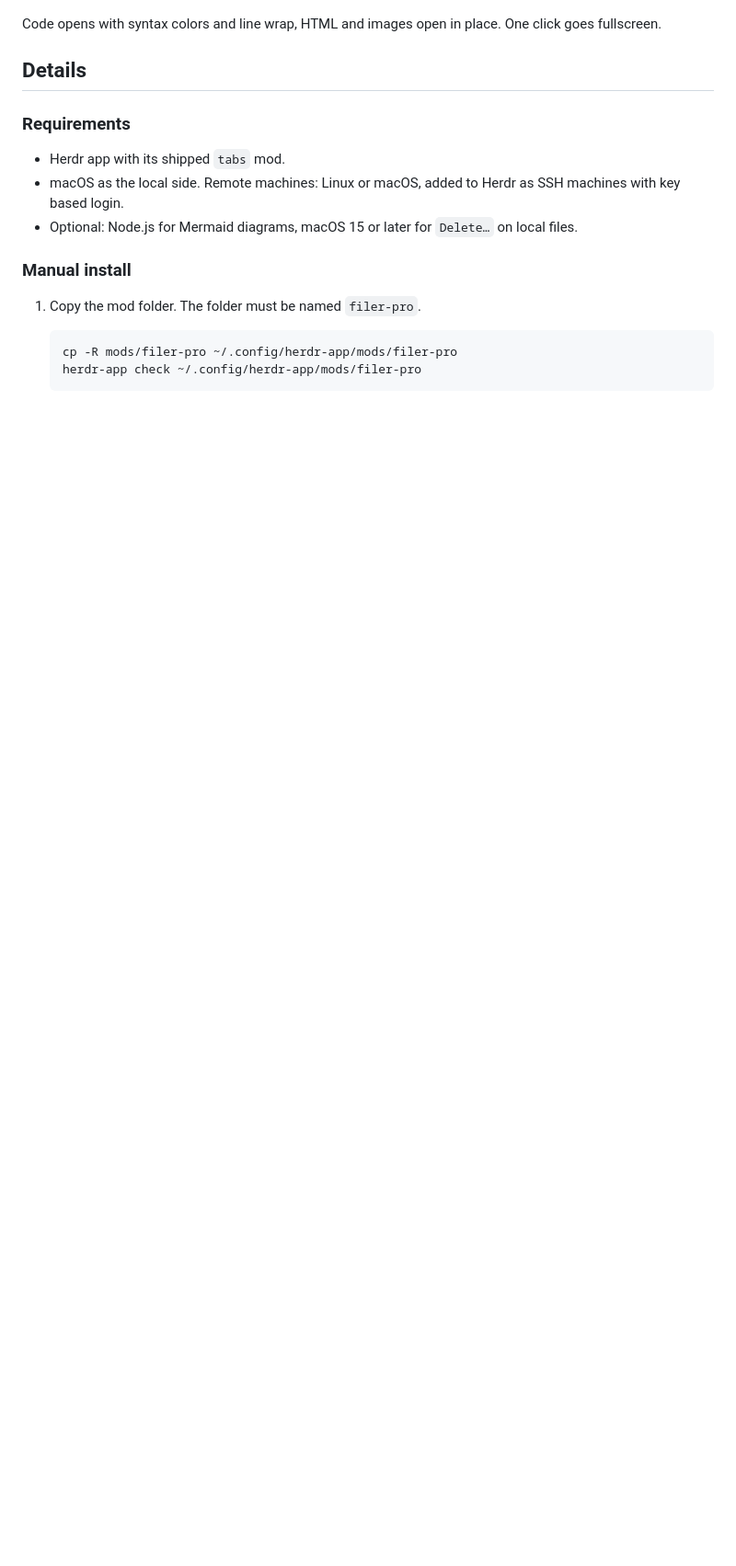
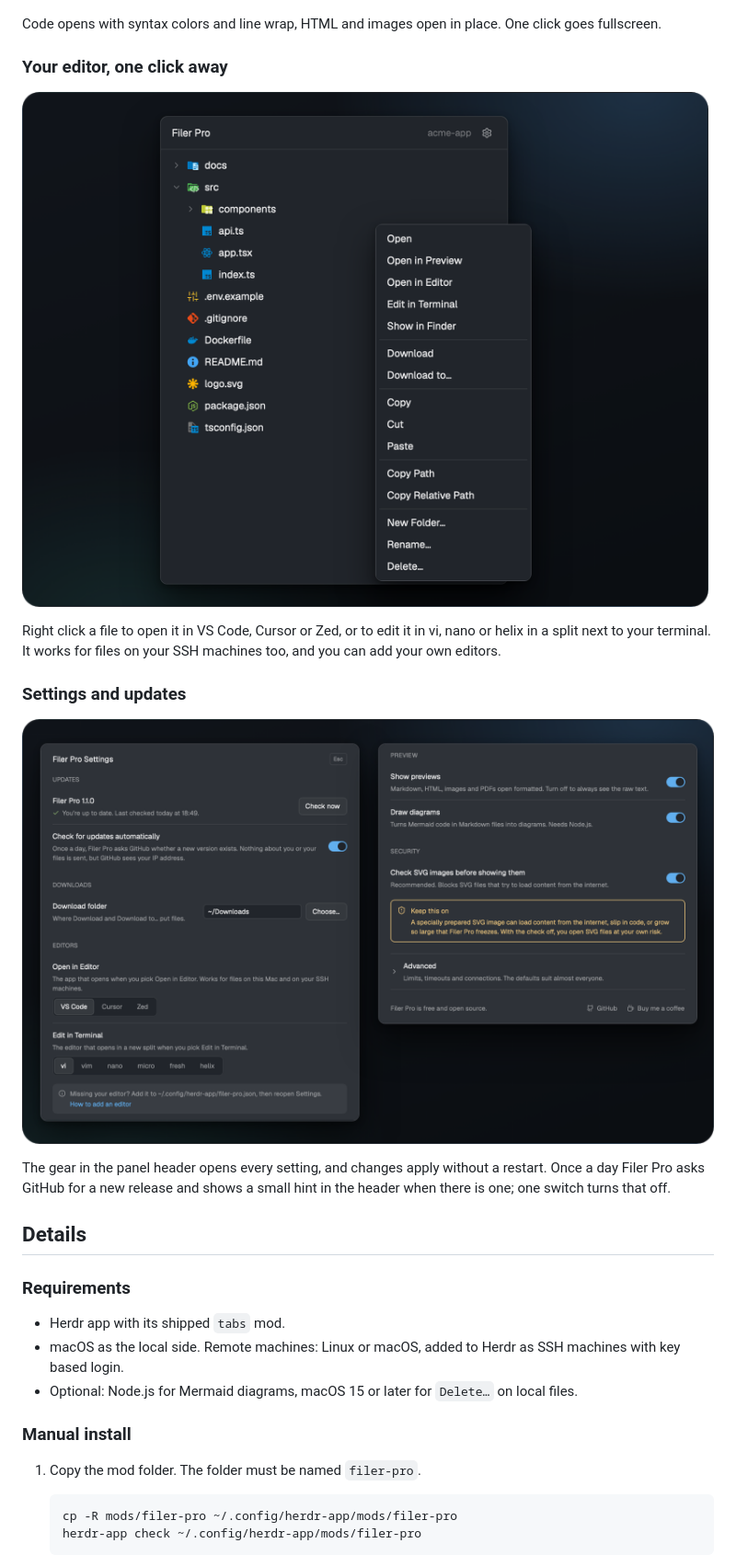
Before and after one commit to Srv-02/herdr-filerpro, a Markdown page: README.md, the part around one of its changes. Shown at 92% size. GitHub-like rendering; pictures changed too: screenshots/editors.png (added), screenshots/settings.png (added); blank space fills up the shorter version.

```diff
--- a/README.md
+++ b/README.md
@@ -45,6 +45,18 @@ Markdown renders with Mermaid diagrams, PDF shows page by page. Remote content i
 ![HTML preview, source view with syntax colors and an image preview](screenshots/formats.png)
 
 Code opens with syntax colors and line wrap, HTML and images open in place. One click goes fullscreen.
+
+### Your editor, one click away
+
+![Context menu with Open in Editor and Edit in Terminal](screenshots/editors.png)
+
+Right click a file to open it in VS Code, Cursor or Zed, or to edit it in vi, nano or helix in a split next to your terminal. It works for files on your SSH machines too, and you can add your own editors.
+
+### Settings and updates
+
+![The settings dialog with Updates, Editors, Preview and Security](screenshots/settings.png)
+
+The gear in the panel header opens every setting, and changes apply without a restart. Once a day Filer Pro asks GitHub for a new release and shows a small hint in the header when there is one; one switch turns that off.
 
 ## Details
 
```
Also changed, not shown: other parts of README.md (+3 -3 lines), RECIPE.md (+3 -3 lines), 2 other files.
